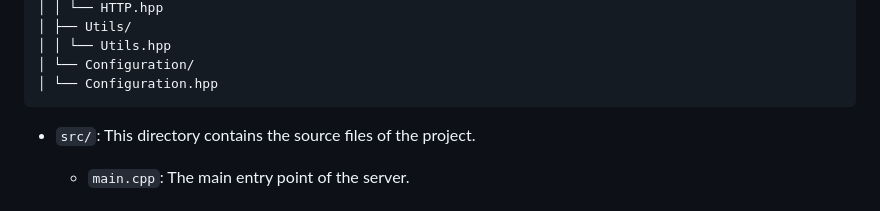
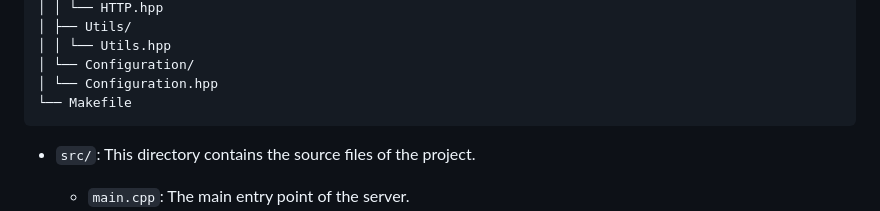
Before and after one commit to zmoussam/webserv, a Markdown page: README.md, the part around the change. Rendered like a GitHub page.

````diff
--- a/README.md
+++ b/README.md
@@ -59,6 +59,7 @@ webserv/
 │ │ └── Utils.hpp
 │ └── Configuration/
 │ └── Configuration.hpp
+└── Makefile
 ```
 
 - `src/`: This directory contains the source files of the project.
````
